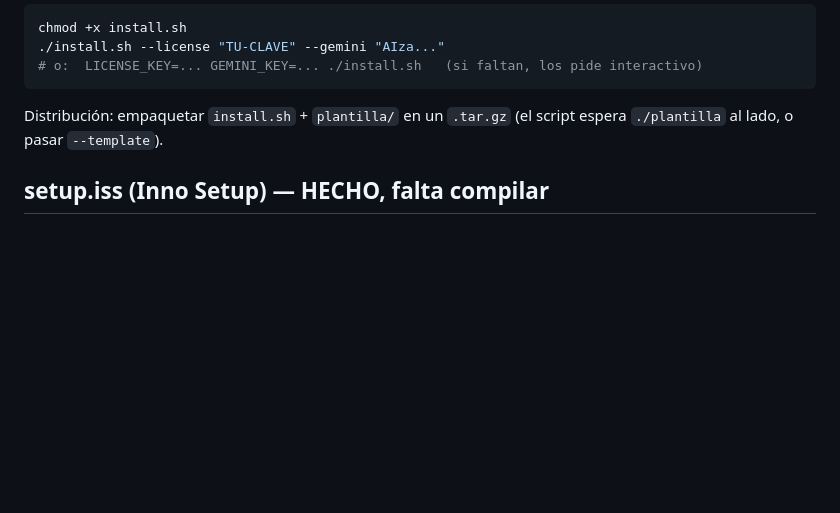
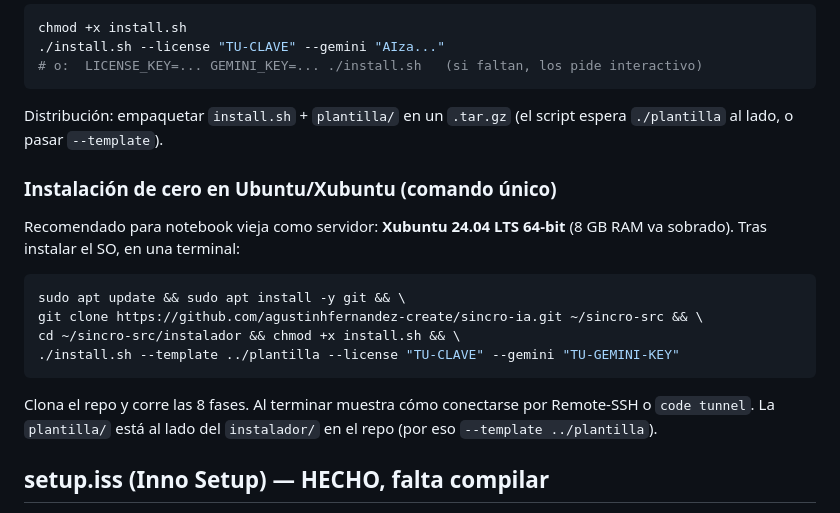
Before and after one commit to agustinhfernandez-create/sincro-ia, a Markdown page: instalador/README.md, the part around the change. Drawn GitHub-style; blank space fills up the shorter version.

Commit message:
README: comando unico de instalacion en Ubuntu/Xubuntu
Co-Authored-By: claude-flow <ruv@ruv.net>

````diff
--- a/instalador/README.md
+++ b/instalador/README.md
@@ -45,6 +45,16 @@ chmod +x install.sh
 ```
 Distribución: empaquetar `install.sh` + `plantilla/` en un `.tar.gz` (el script espera `./plantilla` al lado, o pasar `--template`).
 
+### Instalación de cero en Ubuntu/Xubuntu (comando único)
+Recomendado para notebook vieja como servidor: **Xubuntu 24.04 LTS 64-bit** (8 GB RAM va sobrado). Tras instalar el SO, en una terminal:
+```bash
+sudo apt update && sudo apt install -y git && \
+git clone https://github.com/agustinhfernandez-create/sincro-ia.git ~/sincro-src && \
+cd ~/sincro-src/instalador && chmod +x install.sh && \
+./install.sh --template ../plantilla --license "TU-CLAVE" --gemini "TU-GEMINI-KEY"
+```
+Clona el repo y corre las 8 fases. Al terminar muestra cómo conectarse por Remote-SSH o `code tunnel`. La `plantilla/` está al lado del `instalador/` en el repo (por eso `--template ../plantilla`).
+
 ## setup.iss (Inno Setup) — HECHO, falta compilar
 `setup.iss` ya está. Empaqueta `bootstrap.ps1` + la carpeta `plantilla/`, muestra un wizard
 (pide licencia + Gemini key), y al terminar corre `bootstrap.ps1` con esos datos.
````
